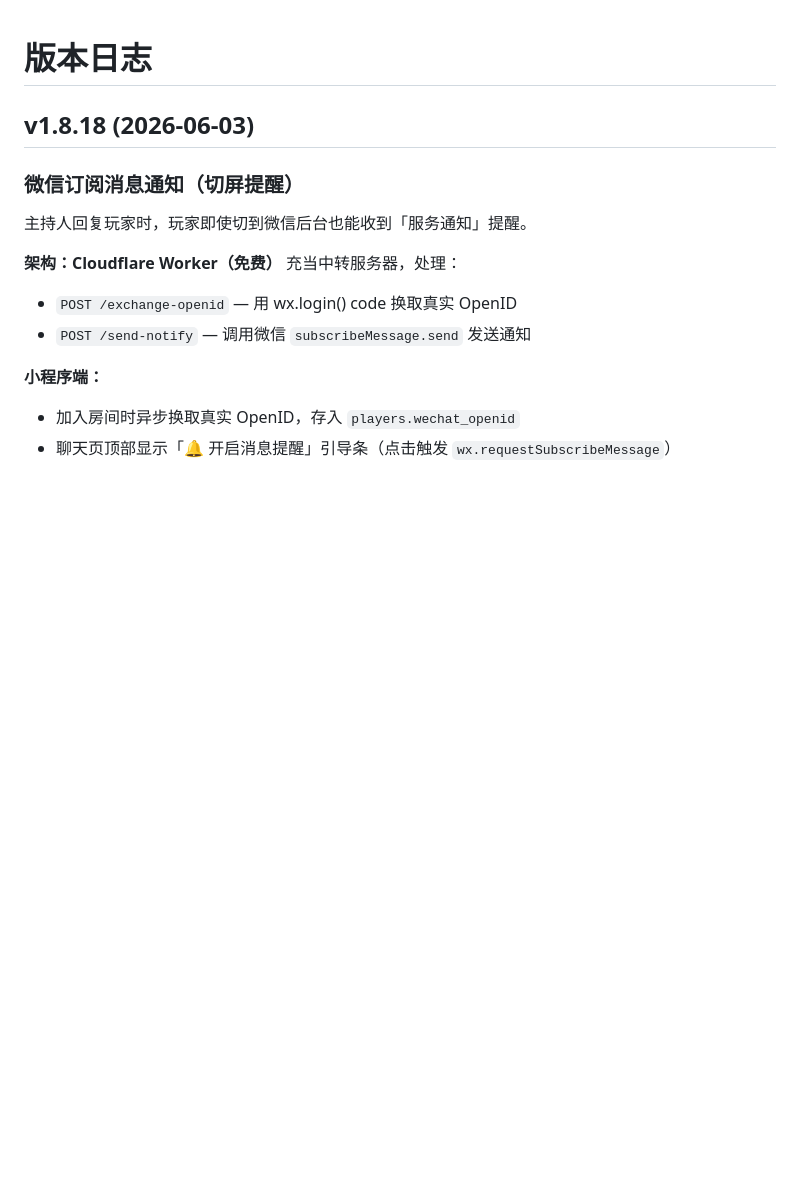
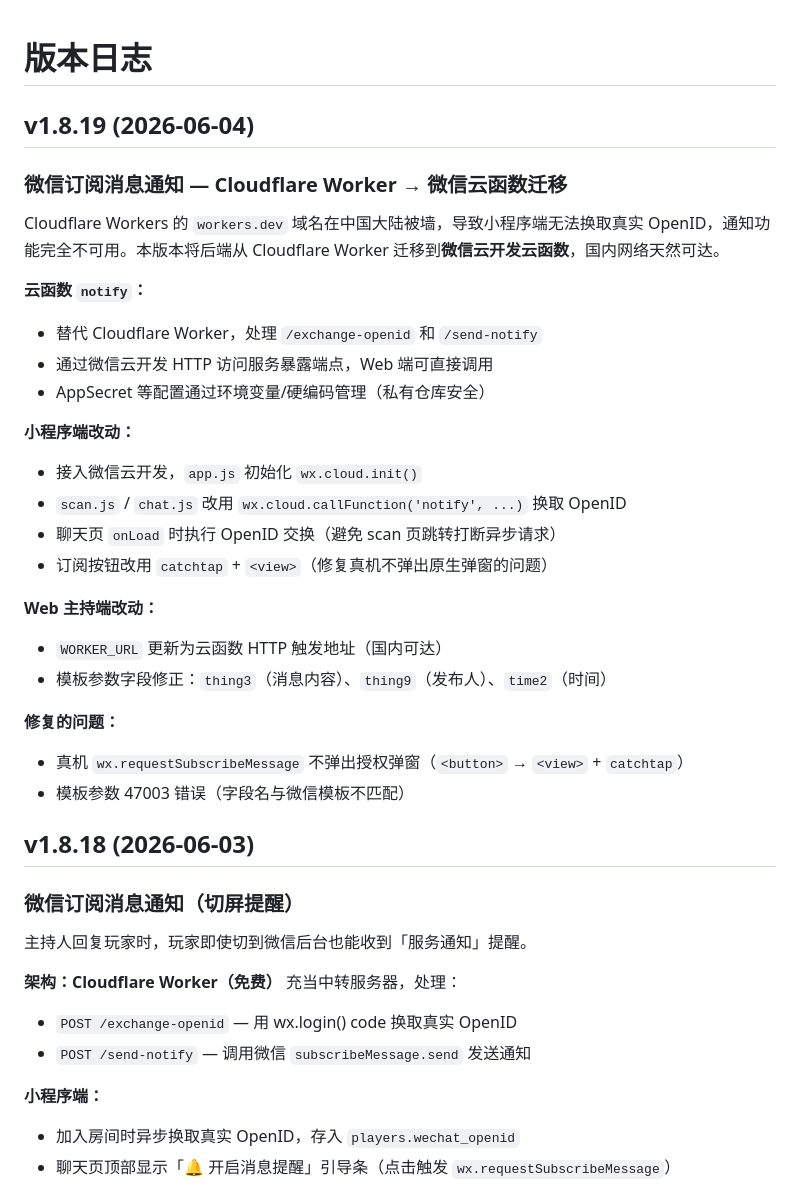
Before and after one commit to jf8640721-cmd/Blood-West-release, a Markdown page: CHANGELOG.md, the part around the change. Drawn GitHub-style; blank space fills up the shorter version.

Commit message:
自动同步: 2026-06-03 17:03 UTC

```diff
--- a/CHANGELOG.md
+++ b/CHANGELOG.md
@@ -1,4 +1,29 @@
 # 版本日志
+
+## v1.8.19 (2026-06-04)
+
+### 微信订阅消息通知 — Cloudflare Worker → 微信云函数迁移
+
+Cloudflare Workers 的 `workers.dev` 域名在中国大陆被墙，导致小程序端无法换取真实 OpenID，通知功能完全不可用。本版本将后端从 Cloudflare Worker 迁移到**微信云开发云函数**，国内网络天然可达。
+
+**云函数 `notify`：**
+- 替代 Cloudflare Worker，处理 `/exchange-openid` 和 `/send-notify`
+- 通过微信云开发 HTTP 访问服务暴露端点，Web 端可直接调用
+- AppSecret 等配置通过环境变量/硬编码管理（私有仓库安全）
+
+**小程序端改动：**
+- 接入微信云开发，`app.js` 初始化 `wx.cloud.init()`
+- `scan.js` / `chat.js` 改用 `wx.cloud.callFunction('notify', ...)` 换取 OpenID
+- 聊天页 `onLoad` 时执行 OpenID 交换（避免 scan 页跳转打断异步请求）
+- 订阅按钮改用 `catchtap` + `<view>`（修复真机不弹出原生弹窗的问题）
+
+**Web 主持端改动：**
+- `WORKER_URL` 更新为云函数 HTTP 触发地址（国内可达）
+- 模板参数字段修正：`thing3`（消息内容）、`thing9`（发布人）、`time2`（时间）
+
+**修复的问题：**
+- 真机 `wx.requestSubscribeMessage` 不弹出授权弹窗（`<button>` → `<view>` + `catchtap`）
+- 模板参数 47003 错误（字段名与微信模板不匹配）
 
 ## v1.8.18 (2026-06-03)
 
```
